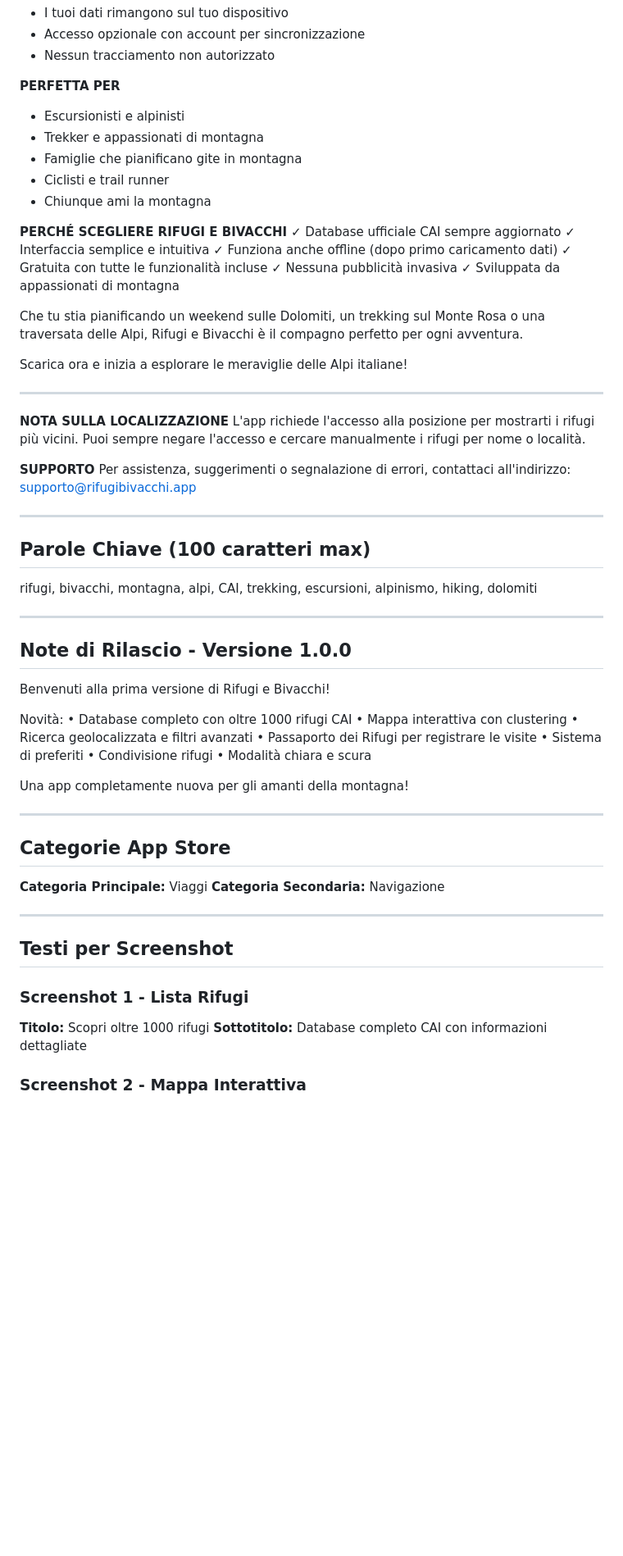
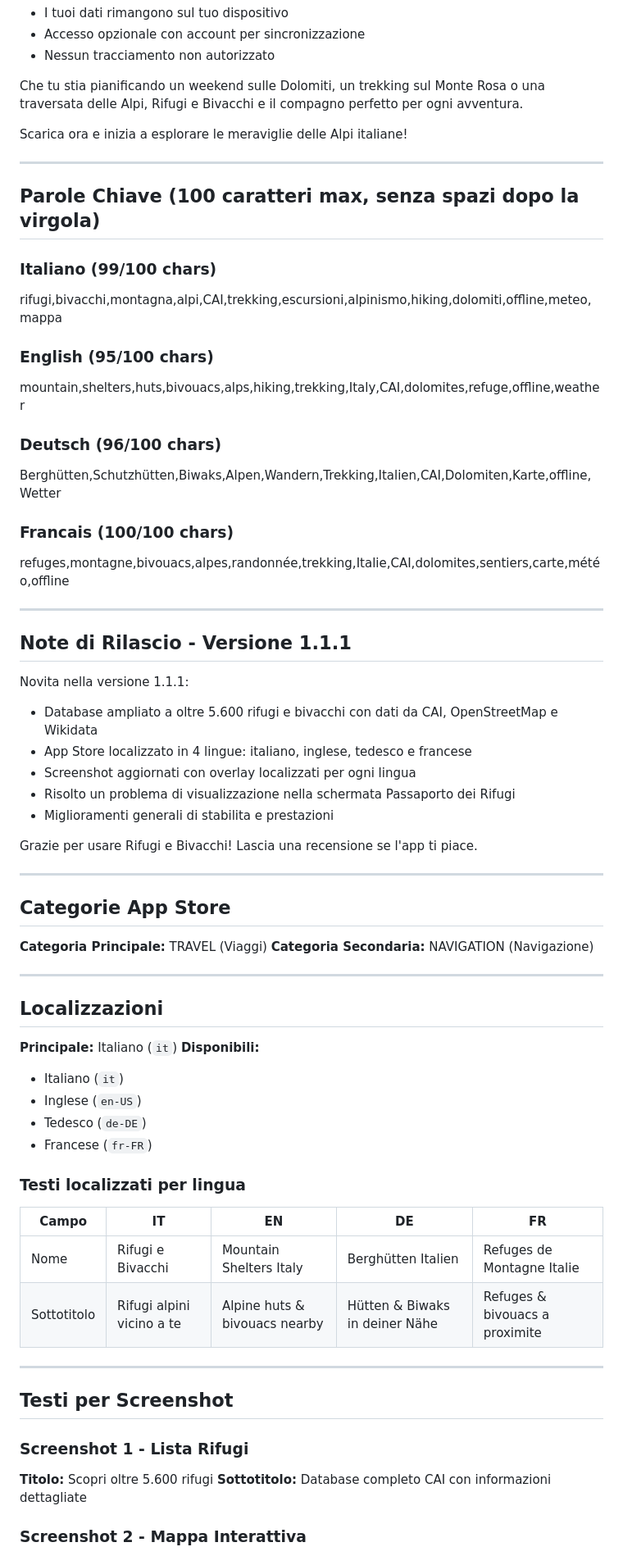
Before and after one commit to FedericoOldrini/rifugiebivacchi, a Markdown page: APP_STORE_LISTING.md, the part around one of its changes. Shown at 82% size. Rendered like a GitHub page; blank space fills up the shorter version.

```diff
--- a/APP_STORE_LISTING.md
+++ b/APP_STORE_LISTING.md
@@ -61,69 +65,71 @@ Cerca rifugi per:
 - Accesso opzionale con account per sincronizzazione
 - Nessun tracciamento non autorizzato
 
-**PERFETTA PER**
-- Escursionisti e alpinisti
-- Trekker e appassionati di montagna
-- Famiglie che pianificano gite in montagna
-- Ciclisti e trail runner
-- Chiunque ami la montagna
-
-**PERCHÉ SCEGLIERE RIFUGI E BIVACCHI**
-✓ Database ufficiale CAI sempre aggiornato
-✓ Interfaccia semplice e intuitiva
-✓ Funziona anche offline (dopo primo caricamento dati)
-✓ Gratuita con tutte le funzionalità incluse
-✓ Nessuna pubblicità invasiva
-✓ Sviluppata da appassionati di montagna
-
-Che tu stia pianificando un weekend sulle Dolomiti, un trekking sul Monte Rosa o una traversata delle Alpi, Rifugi e Bivacchi è il compagno perfetto per ogni avventura.
+Che tu stia pianificando un weekend sulle Dolomiti, un trekking sul Monte Rosa o una traversata delle Alpi, Rifugi e Bivacchi e il compagno perfetto per ogni avventura.
 
 Scarica ora e inizia a esplorare le meraviglie delle Alpi italiane!
 
 ---
 
-**NOTA SULLA LOCALIZZAZIONE**
-L'app richiede l'accesso alla posizione per mostrarti i rifugi più vicini. Puoi sempre negare l'accesso e cercare manualmente i rifugi per nome o località.
+## Parole Chiave (100 caratteri max, senza spazi dopo la virgola)
 
-**SUPPORTO**
-Per assistenza, suggerimenti o segnalazione di errori, contattaci all'indirizzo: supporto@rifugibivacchi.app
+### Italiano (99/100 chars)
+rifugi,bivacchi,montagna,alpi,CAI,trekking,escursioni,alpinismo,hiking,dolomiti,offline,meteo,mappa
+
+### English (95/100 chars)
+mountain,shelters,huts,bivouacs,alps,hiking,trekking,Italy,CAI,dolomites,refuge,offline,weather
+
+### Deutsch (96/100 chars)
+Berghütten,Schutzhütten,Biwaks,Alpen,Wandern,Trekking,Italien,CAI,Dolomiten,Karte,offline,Wetter
+
+### Francais (100/100 chars)
+refuges,montagne,bivouacs,alpes,randonnée,trekking,Italie,CAI,dolomites,sentiers,carte,météo,offline
 
 ---
 
-## Parole Chiave (100 caratteri max)
+## Note di Rilascio - Versione 1.1.1
 
-rifugi, bivacchi, montagna, alpi, CAI, trekking, escursioni, alpinismo, hiking, dolomiti
+Novita nella versione 1.1.1:
 
----
+- Database ampliato a oltre 5.600 rifugi e bivacchi con dati da CAI, OpenStreetMap e Wikidata
+- App Store localizzato in 4 lingue: italiano, inglese, tedesco e francese
+- Screenshot aggiornati con overlay localizzati per ogni lingua
+- Risolto un problema di visualizzazione nella schermata Passaporto dei Rifugi
+- Miglioramenti generali di stabilita e prestazioni
 
-## Note di Rilascio - Versione 1.0.0
-
-Benvenuti alla prima versione di Rifugi e Bivacchi!
-
-Novità:
-• Database completo con oltre 1000 rifugi CAI
-• Mappa interattiva con clustering
-• Ricerca geolocalizzata e filtri avanzati
-• Passaporto dei Rifugi per registrare le visite
-• Sistema di preferiti
-• Condivisione rifugi
-• Modalità chiara e scura
-
-Una app completamente nuova per gli amanti della montagna!
+Grazie per usare Rifugi e Bivacchi! Lascia una recensione se l'app ti piace.
 
 ---
 
 ## Categorie App Store
 
-**Categoria Principale:** Viaggi
-**Categoria Secondaria:** Navigazione
+**Categoria Principale:** TRAVEL (Viaggi)
+**Categoria Secondaria:** NAVIGATION (Navigazione)
+
+---
+
+## Localizzazioni
+
+**Principale:** Italiano (`it`)
+**Disponibili:**
+- Italiano (`it`)
+- Inglese (`en-US`)
+- Tedesco (`de-DE`)
+- Francese (`fr-FR`)
+
+### Testi localizzati per lingua
+
+| Campo | IT | EN | DE | FR |
+|---|---|---|---|---|
+| Nome | Rifugi e Bivacchi | Mountain Shelters Italy | Berghütten Italien | Refuges de Montagne Italie |
+| Sottotitolo | Rifugi alpini vicino a te | Alpine huts & bivouacs nearby | Hütten & Biwaks in deiner Nähe | Refuges & bivouacs a proximite |
 
 ---
 
 ## Testi per Screenshot
 
 ### Screenshot 1 - Lista Rifugi
-**Titolo:** Scopri oltre 1000 rifugi
+**Titolo:** Scopri oltre 5.600 rifugi
 **Sottotitolo:** Database completo CAI con informazioni dettagliate
 
 ### Screenshot 2 - Mappa Interattiva
```
Also changed, not shown: other parts of APP_STORE_LISTING.md (+63 -99 lines), docs/app-store/LISTING.md (+105 -139 lines), docs/app-store/RELEASE_CHECKLIST.md (+58 -9 lines).
